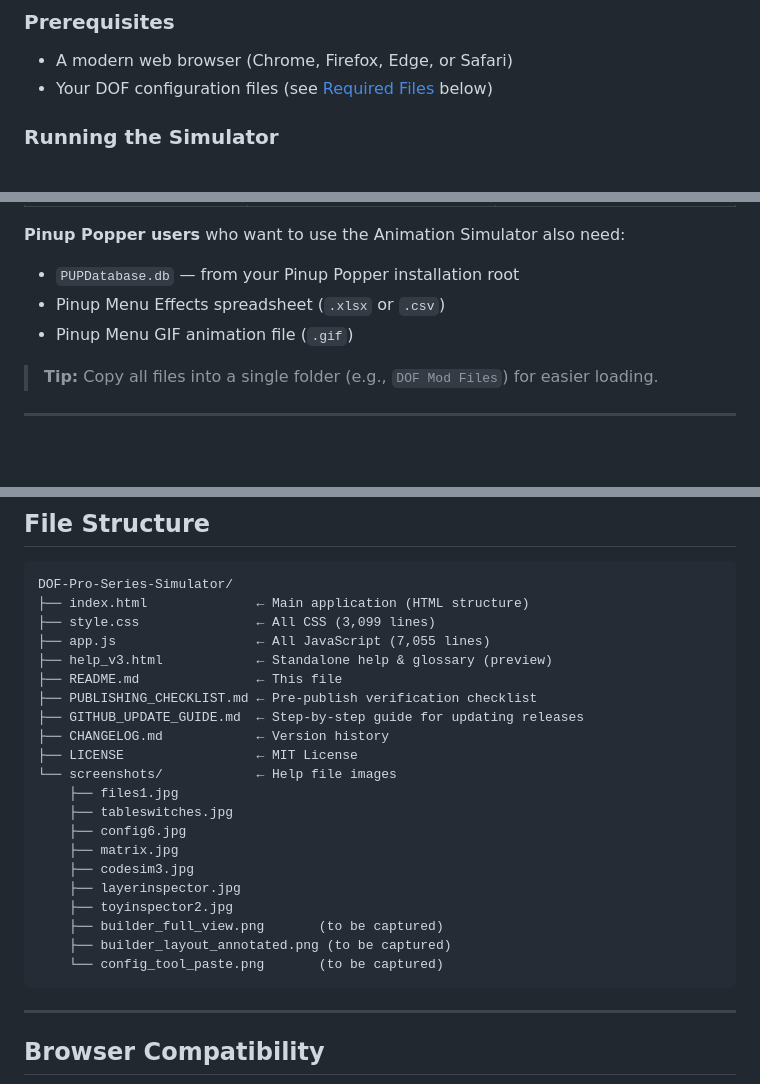
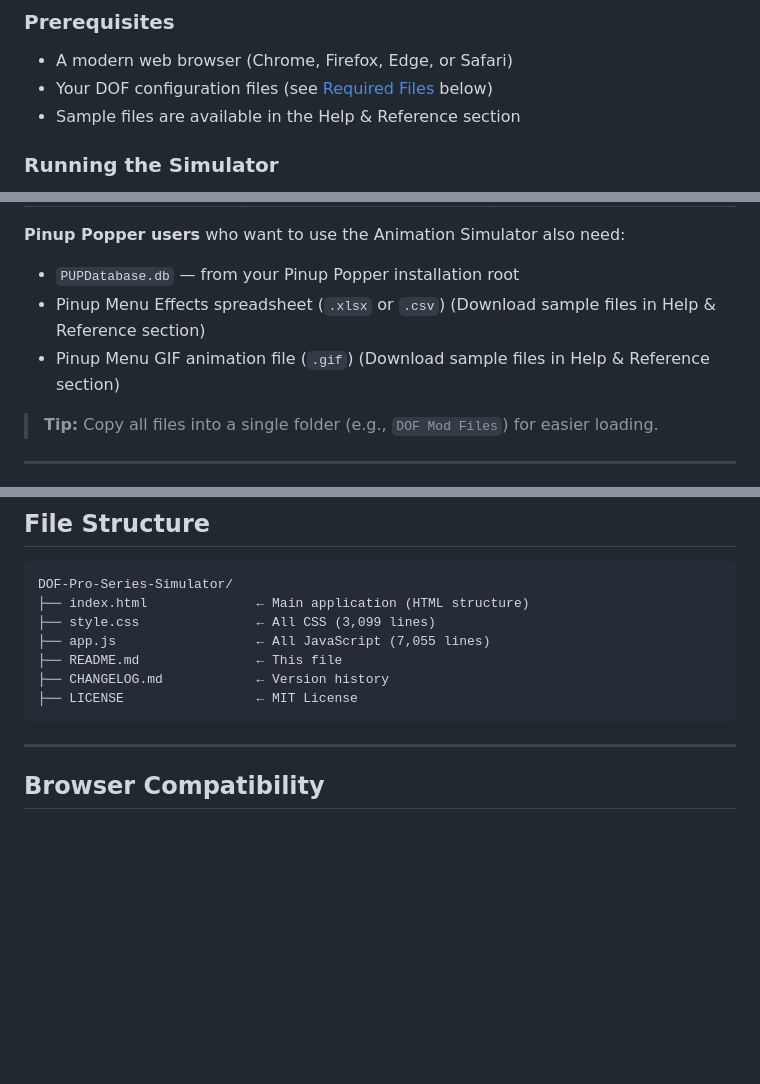
Before and after one commit to wottenad/DOF-Pro-Series-Simulator, a Markdown page: README.md, 3 parts joined by grey strips. Drawn GitHub-style; blank space fills up the shorter version.

Commit message:
Update README.md
Initial release README

````diff
--- a/README.md
+++ b/README.md
@@ -30,6 +32,7 @@ It parses your actual DOF configuration files and renders your LED matrix effect
 
 - A modern web browser (Chrome, Firefox, Edge, or Safari)
 - Your DOF configuration files (see [Required Files](#required-files) below)
+- Sample files are available in the Help & Reference section
 
 ### Running the Simulator
 
@@ -54,8 +57,8 @@ All files are generated by the [DOF Config Tool](http://configtool.vpuniverse.co
 
 **Pinup Popper users** who want to use the Animation Simulator also need:
 - `PUPDatabase.db` — from your Pinup Popper installation root
-- Pinup Menu Effects spreadsheet (`.xlsx` or `.csv`)
-- Pinup Menu GIF animation file (`.gif`)
+- Pinup Menu Effects spreadsheet (`.xlsx` or `.csv`) (Download sample files in Help & Reference section)
+- Pinup Menu GIF animation file (`.gif`) (Download sample files in Help & Reference section)
 
 > **Tip:** Copy all files into a single folder (e.g., `DOF Mod Files`) for easier loading.
 
@@ -107,23 +110,9 @@ DOF-Pro-Series-Simulator/
 ├── index.html              ← Main application (HTML structure)
 ├── style.css               ← All CSS (3,099 lines)
 ├── app.js                  ← All JavaScript (7,055 lines)
-├── help_v3.html            ← Standalone help & glossary (preview)
 ├── README.md               ← This file
-├── PUBLISHING_CHECKLIST.md ← Pre-publish verification checklist
-├── GITHUB_UPDATE_GUIDE.md  ← Step-by-step guide for updating releases
 ├── CHANGELOG.md            ← Version history
 ├── LICENSE                 ← MIT License
-└── screenshots/            ← Help file images
-    ├── files1.jpg
-    ├── tableswitches.jpg
-    ├── config6.jpg
-    ├── matrix.jpg
-    ├── codesim3.jpg
-    ├── layerinspector.jpg
-    ├── toyinspector2.jpg
-    ├── builder_full_view.png       (to be captured)
-    ├── builder_layout_annotated.png (to be captured)
-    └── config_tool_paste.png       (to be captured)
 ```
 
 ---
````
Also changed, not shown: other parts of README.md (+5 -3 lines).
